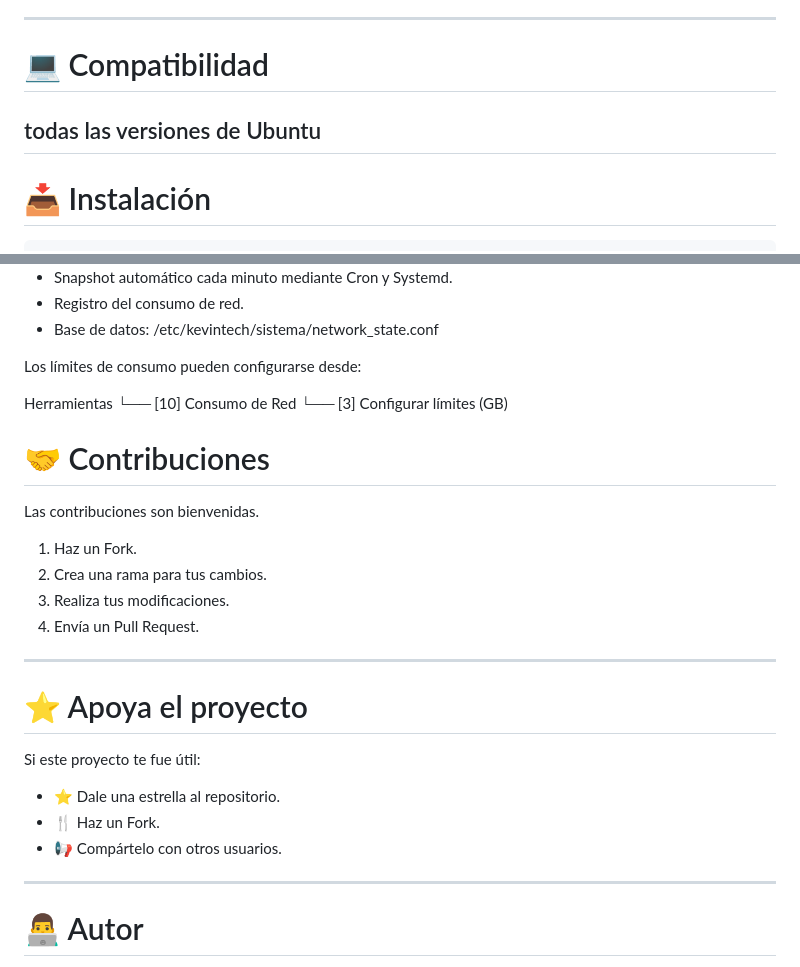
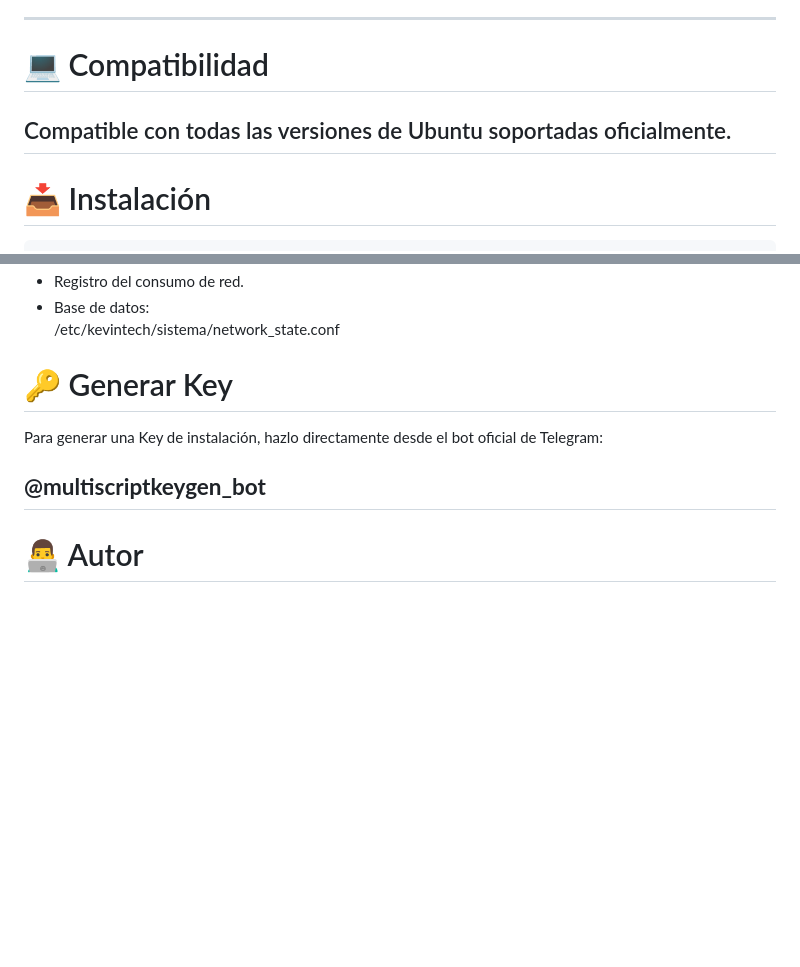
Before and after one commit to kevinaldaircama/multi-script, a Markdown page: README.md, 2 parts joined by grey strips. GitHub-like rendering; blank space fills up the shorter version.

```diff
--- a/README.md
+++ b/README.md
@@ -38,9 +38,9 @@ Administrador completo para VPS Ubuntu con instalación automática de protocolo
 
 ---
 
-# 💻 Compatibilidad
+ # 💻 Compatibilidad
 
-todas las versiones de Ubuntu
+Compatible con todas las versiones de Ubuntu soportadas oficialmente.
 ---
 
 # 📥 Instalación
@@ -129,31 +129,11 @@ El instalador configura automáticamente:
   - Base de datos:
     /etc/kevintech/sistema/network_state.conf
 
-Los límites de consumo pueden configurarse desde:
+# 🔑 Generar Key
 
-Herramientas
- └── [10] Consumo de Red
-      └── [3] Configurar límites (GB)
+Para generar una Key de instalación, hazlo directamente desde el bot oficial de Telegram:
 
-# 🤝 Contribuciones
-
-Las contribuciones son bienvenidas.
-
-1. Haz un Fork.
-2. Crea una rama para tus cambios.
-3. Realiza tus modificaciones.
-4. Envía un Pull Request.
-
----
-
-# ⭐ Apoya el proyecto
-
-Si este proyecto te fue útil:
-
-- ⭐ Dale una estrella al repositorio.
-- 🍴 Haz un Fork.
-- 📢 Compártelo con otros usuarios.
-
+**@multiscriptkeygen_bot**
 ---
 
 # 👨‍💻 Autor
```
